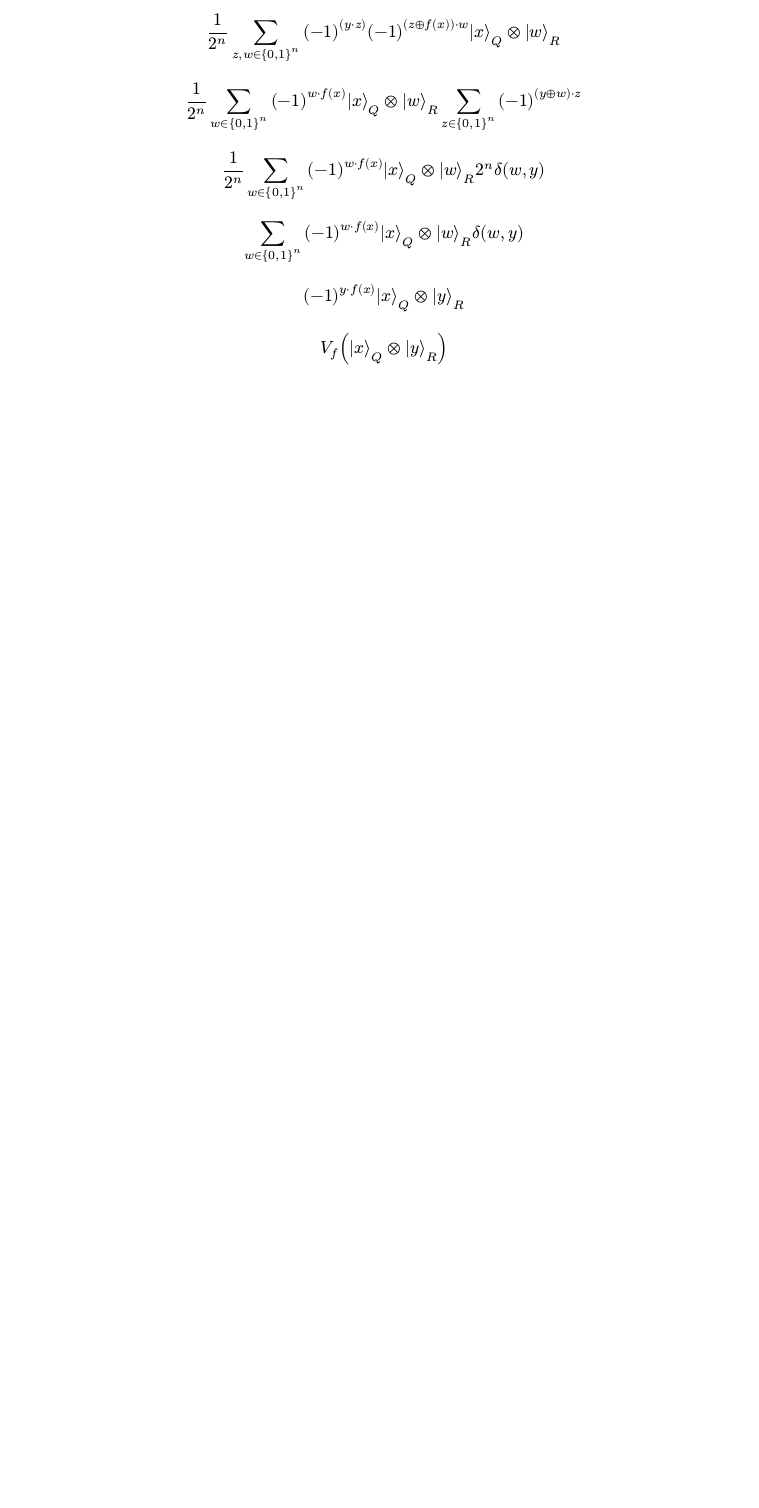
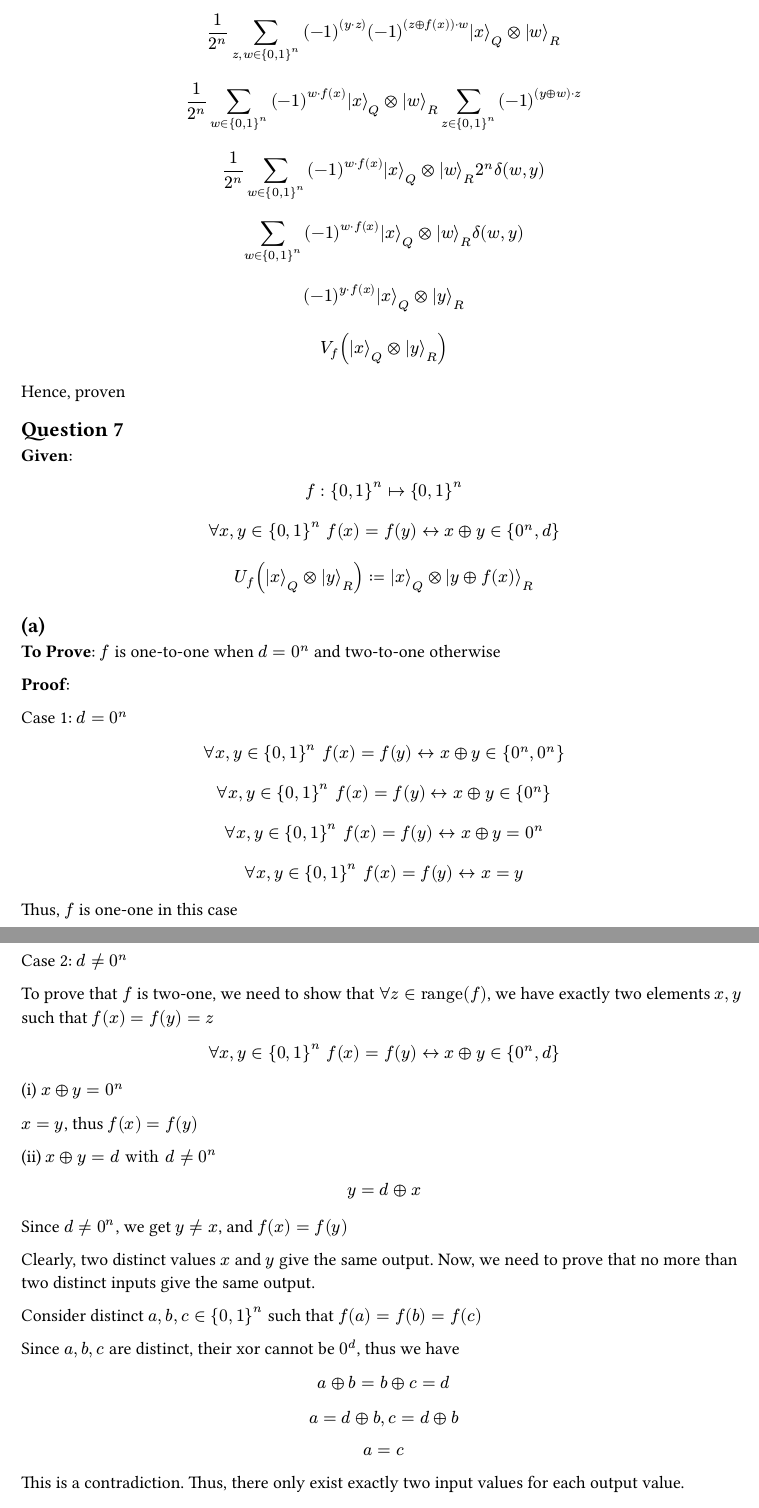
Before and after one commit to PraneethJain/IQIC, a Typst document (Mid-Sem/2022101093.typ): part of page 3 of 3 before the commit and two parts of pages 3 and 4 of 4 after it, the two joined at a grey line, cut so that both start at the same text, the shorter picture padded with empty space. The pictures show the PDF file Mid-Sem/2022101093.pdf that the author committed with the source.

Commit message:
feat: 7a

```diff
--- a/Mid-Sem/2022101093.typ
+++ b/Mid-Sem/2022101093.typ
@@ -67,3 +67,17 @@ $ sum_(w in {0, 1}^n)(-1)^(w dot f(x)) ket(x)_Q tensor ket(w)_R delta(w, y)  $
 $ (-1)^(y dot f(x)) ket(x)_Q tensor ket(y)_R  $
 $ V_f (ket(x)_Q tensor ket(y)_R) $
 Hence, proven
+
+== Question 7
+*Given*:
+$ f: {0, 1}^n |-> {0, 1}^n $
+$ forall x, y in {0, 1}^n space f(x) = f(y) <-> x xor y in {0^n, d} $
+$ U_f (ket(x)_Q tensor ket(y)_R) := ket(x)_Q tensor ket(y xor f(x))_R $
+
+== (a)
+*To Prove*:
+$f$ is one-to-one when $d=0^n$ and two-to-one otherwise
+
+*Proof*:
+
+Case 1: $d = 0^n$
@@ -69,0 +87,34 @@ Hence, proven
+$ forall x, y in {0, 1}^n space f(x) = f(y) <-> x = y $
+
+Thus, $f$ is one-one in this case
+
+\ \
+
+Case 2: $d != 0^n$
+
+To prove that $f$ is two-one, we need to show that $forall z in "range"(f)$, we have exactly two elements $x, y$ such that $f(x) = f(y) = z$
+
+$ forall x, y in {0, 1}^n space f(x) = f(y) <-> x xor y in {0^n, d} $
+
+(i) $x xor y = 0^n$
+
+$x = y$, thus $f(x) = f(y)$
+
+(ii) $x xor y = d "with" d != 0^n$
+
+$ y = d xor x $
+Since $d != 0^n$, we get $y != x$, and $f(x) = f(y)$
+
+Clearly, two distinct values $x$ and $y$ give the same output. Now, we need to prove that no more than two distinct inputs give the same output.
+
+Consider distinct $a, b, c in {0, 1}^n$ such that $f(a) = f(b) = f(c)$
+
+Since $a, b, c$ are distinct, their xor cannot be $0^d$, thus we have
+$ a xor b = b xor c = d $
+$ a = d xor b, c = d xor b $
+$ a = c $
+This is a contradiction. Thus, there only exist exactly two input values for each output value.
+
+Thus, $f$ is a two-one function in this case
+
+Hence, proven
```
Also changed, not shown: Mid-Sem/2022101093.pdf, Mid-Sem/2022101093.typ (5 more changed lines).
